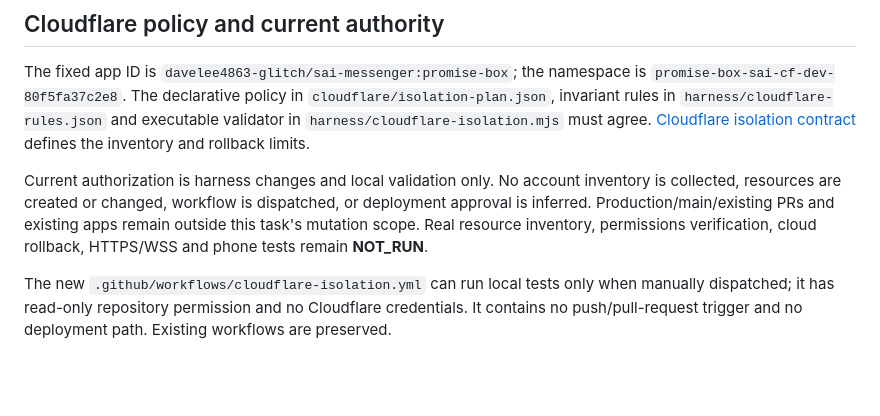
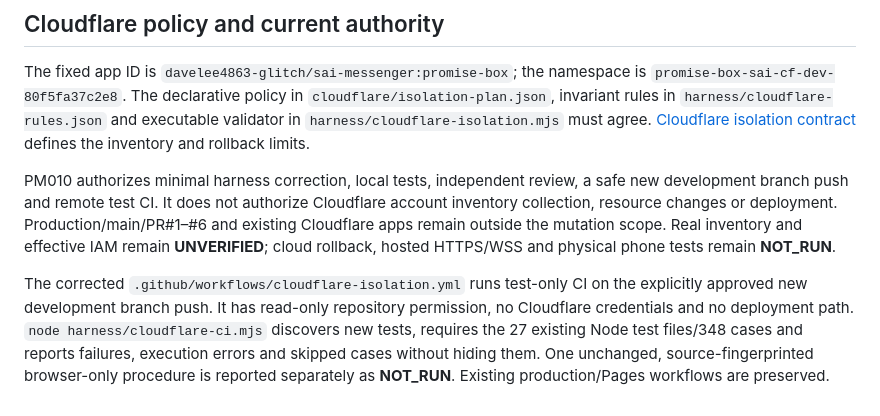
Before and after one commit to davelee4863-glitch/sai-messenger, a Markdown page: harness/README.md, the part around the change. Rendered like a GitHub page; blank space fills up the shorter version.

Commit message:
Document approved test-only CI and remaining deployment blocks

```diff
--- a/harness/README.md
+++ b/harness/README.md
@@ -52,6 +52,6 @@ DoD: requirement/risk ID, synthetic failing case, regression pass, independent r
 
 The fixed app ID is `davelee4863-glitch/sai-messenger:promise-box`; the namespace is `promise-box-sai-cf-dev-80f5fa37c2e8`. The declarative policy in `cloudflare/isolation-plan.json`, invariant rules in `harness/cloudflare-rules.json` and executable validator in `harness/cloudflare-isolation.mjs` must agree. [Cloudflare isolation contract](../cloudflare/ISOLATION.md) defines the inventory and rollback limits.
 
-Current authorization is harness changes and local validation only. No account inventory is collected, resources are created or changed, workflow is dispatched, or deployment approval is inferred. Production/main/existing PRs and existing apps remain outside this task's mutation scope. Real resource inventory, permissions verification, cloud rollback, HTTPS/WSS and phone tests remain **NOT_RUN**.
+PM010 authorizes minimal harness correction, local tests, independent review, a safe new development branch push and remote test CI. It does not authorize Cloudflare account inventory collection, resource changes or deployment. Production/main/PR#1–#6 and existing Cloudflare apps remain outside the mutation scope. Real inventory and effective IAM remain **UNVERIFIED**; cloud rollback, hosted HTTPS/WSS and physical phone tests remain **NOT_RUN**.
 
-The new `.github/workflows/cloudflare-isolation.yml` can run local tests only when manually dispatched; it has read-only repository permission and no Cloudflare credentials. It contains no push/pull-request trigger and no deployment path. Existing workflows are preserved.
+The corrected `.github/workflows/cloudflare-isolation.yml` runs test-only CI on the explicitly approved new development branch push. It has read-only repository permission, no Cloudflare credentials and no deployment path. `node harness/cloudflare-ci.mjs` discovers new tests, requires the 27 existing Node test files/348 cases and reports failures, execution errors and skipped cases without hiding them. One unchanged, source-fingerprinted browser-only procedure is reported separately as **NOT_RUN**. Existing production/Pages workflows are preserved.
```
